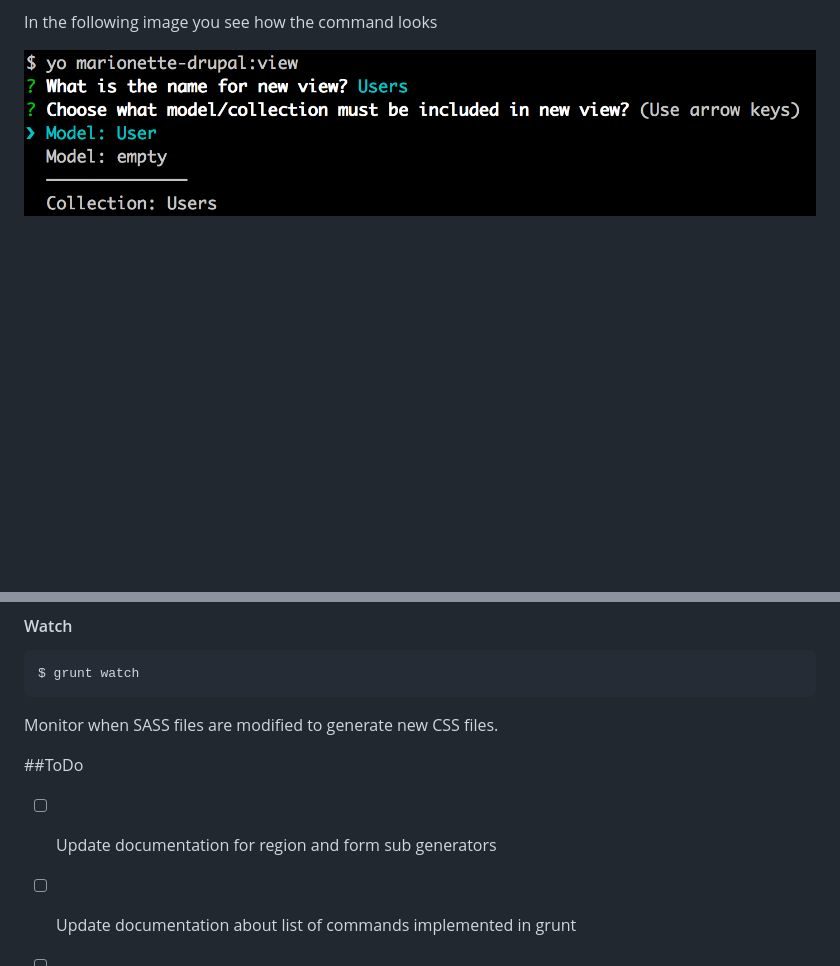
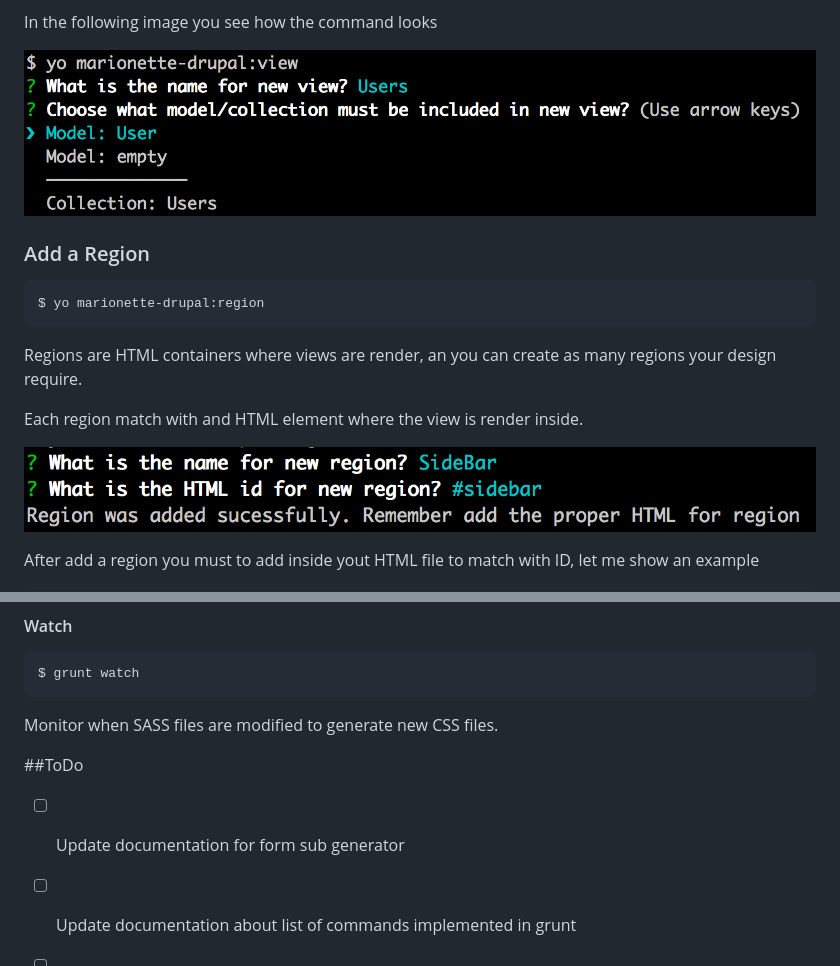
Before and after one commit to enzolutions/generator-marionette-drupal, a Markdown page: README.md, 2 parts joined by grey strips. GitHub-like rendering; pictures changed too: images/generator_marionette_drupal_region.png (added); blank space fills up the shorter version.

Commit message:
Add documentation for region sub generator

````diff
--- a/README.md
+++ b/README.md
@@ -141,3 +141,17 @@ In the following image you see how the command looks
 
 ![Model Generation](https://raw.githubusercontent.com/enzolutions/generator-marionette-drupal/master/images/generator_marionette_drupal_view.png "Model Generation")
 
+### Add a Region
+
+```bash
+$ yo marionette-drupal:region
+```
+
+Regions are HTML containers where views are render, an you can create as many regions your design require.
+
+Each region match with and HTML element where the view is render inside.
+
+![Add Region](https://raw.githubusercontent.com/enzolutions/generator-marionette-drupal/master/images/generator_marionette_drupal_region.png "Add Region")
+
+After add a region you must to add inside yout HTML file to match with ID, let me show an example
+
@@ -237,7 +255,7 @@ Monitor when SASS files are modified to generate new CSS files.
 
 ##ToDo
 
-- [ ] Update documentation for region and form sub generators
+- [ ] Update documentation for form sub generator
 - [ ] Update documentation about list of commands implemented in grunt
 - [ ] Create RoadMap
 - [ ] Update Forms project to enable image fields
````
Also changed, not shown: other parts of README.md (+4 -0 lines).
